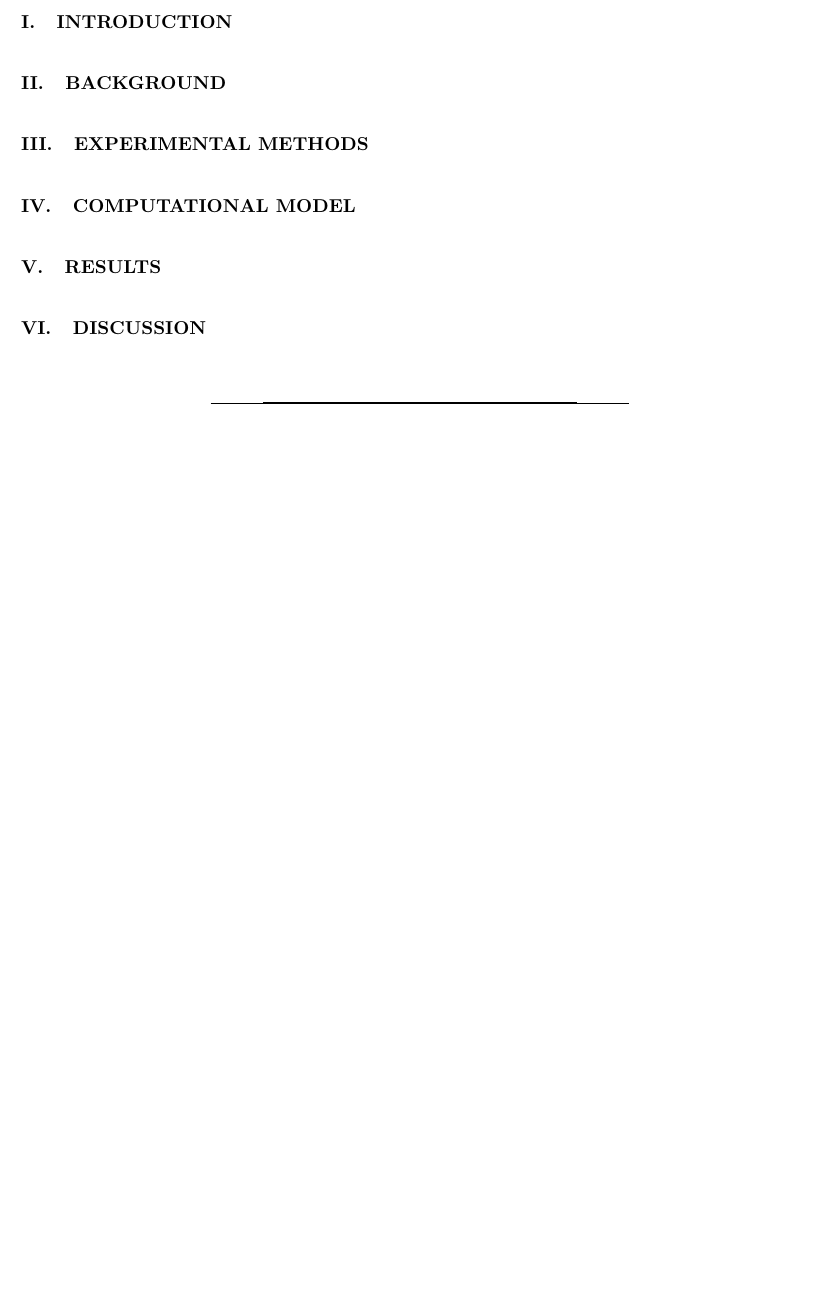
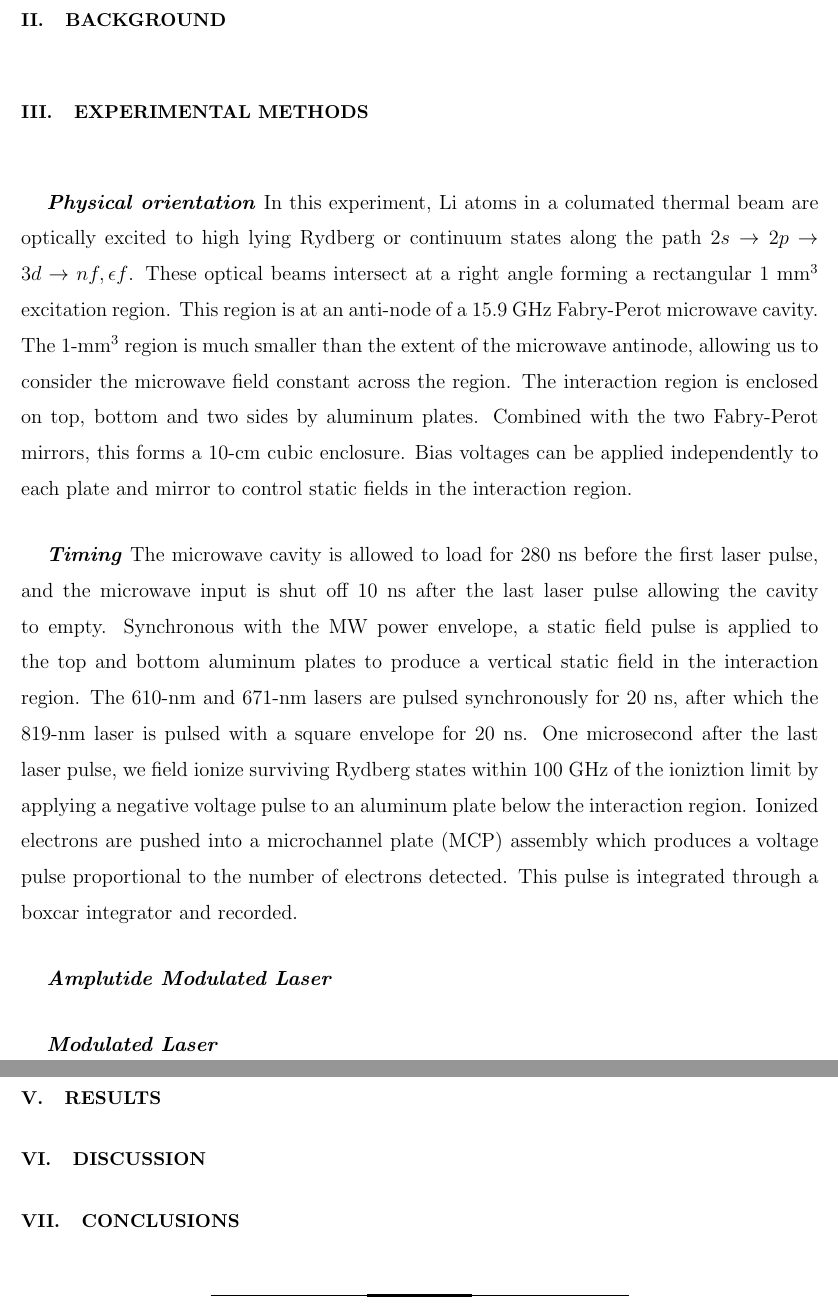
Before and after one commit to edmagnu/StaPD-Paper, a LaTeX paper (apstemplate.tex): part of page 2 of 2 before the commit and two parts of pages 2 and 3 of 3 after it, the two joined at a grey line, cut at the place of the change, the shorter picture padded with empty space. Compiled offline with pdfLaTeX.

Commit message:
Physical orientation and timing in Exp section.

```diff
--- a/apstemplate.tex
+++ b/apstemplate.tex
@@ -94,11 +94,24 @@ Pump-probe schemes using high frequency pulsed light synchronous to strong field
 
 \section{\label{exp}Experimental Methods}
 
+\textbf{\emph{Physical orientation}}
+In this experiment, Li atoms in a columated thermal beam are optically excited to high lying Rydberg or continuum states along the path $2s \rightarrow 2p \rightarrow 3d \rightarrow nf, \epsilon f$. These optical beams intersect at a right angle forming a rectangular 1 mm$^3$ excitation region. This region is at an anti-node of a 15.9 GHz Fabry-Perot microwave cavity. The 1-mm$^3$ region is much smaller than the extent of the microwave antinode, allowing us to consider the microwave field constant across the region. The interaction region is enclosed on top, bottom and two sides by aluminum plates. Combined with the two Fabry-Perot mirrors, this forms a 10-cm cubic enclosure. Bias voltages can be applied independently to each plate and mirror to control static fields in the interaction region.
+
+\textbf{\emph{Timing}}
+The microwave cavity is allowed to load for 280 ns before the first laser pulse, and the microwave input is shut off 10 ns after the last laser pulse allowing the cavity to empty. Synchronous with the MW power envelope, a static field pulse is applied to the top and bottom aluminum plates to produce a vertical static field in the interaction region. The 610-nm and 671-nm lasers are pulsed synchronously for 20 ns, after which the 819-nm laser is pulsed with a square envelope for 20 ns. One microsecond after the last laser pulse, we field ionize surviving Rydberg states within 100 GHz of the ioniztion limit by applying a negative voltage pulse to an aluminum plate below the interaction region. Ionized electrons are pushed into a microchannel plate (MCP) assembly which produces a voltage pulse proportional to the number of electrons detected. This pulse is integrated through a boxcar integrator and recorded.
+
+\textbf{\emph{Amplutide Modulated Laser}}
+
+
+\textbf{\emph{Modulated Laser}}
+
 \section{\label{comp}Computational Model}
 
 \section{\label{results}Results}
 
 \section{\label{disc}Discussion}
+
+\section{\label{conc}Conclusions}
 
 % If in two-column mode, this environment will change to single-column
 % format so that long equations can be displayed. Use
```
Also changed, not shown: diary.txt (+5 -4 lines).
